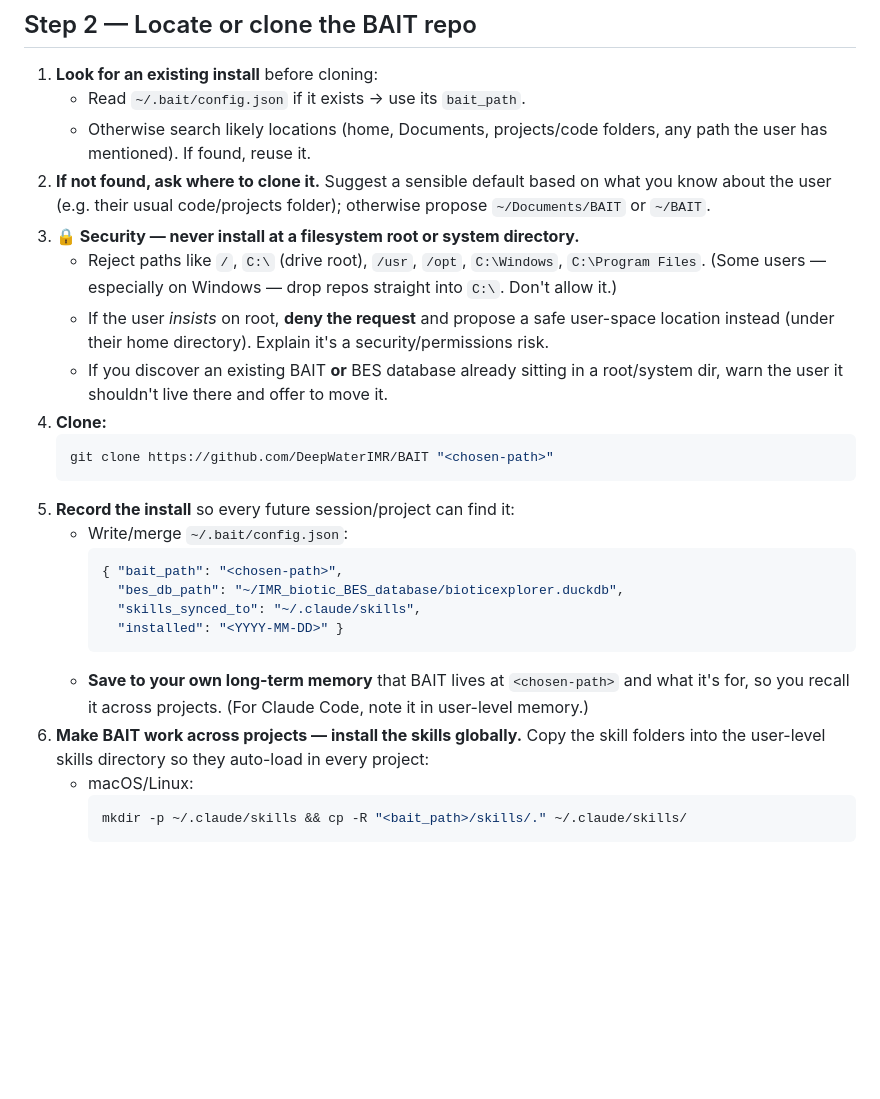
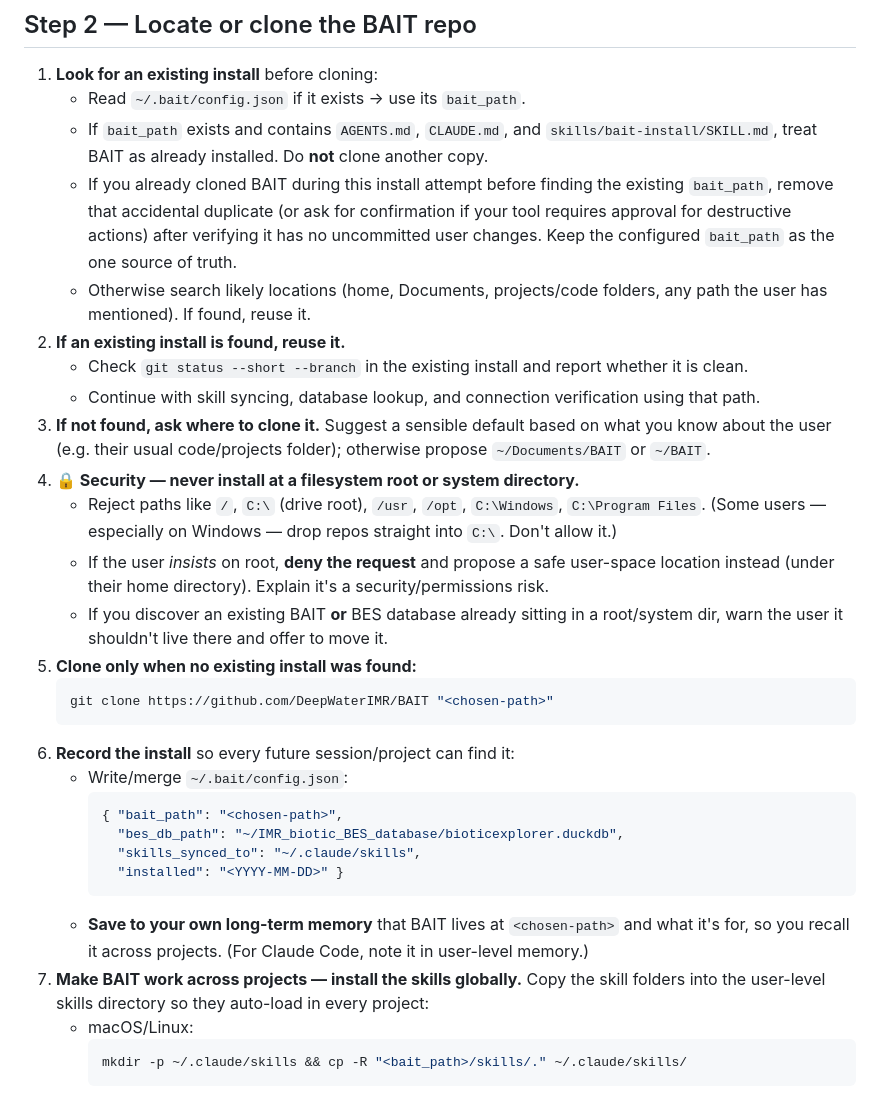
Before and after one commit to DeepWaterIMR/BAIT, a Markdown page: skills/bait-install/SKILL.md, the part around the change. GitHub-like rendering; blank space fills up the shorter version.

Commit message:
docs: prevent duplicate BAIT clones when an existing install is detected

````diff
--- a/skills/bait-install/SKILL.md
+++ b/skills/bait-install/SKILL.md
@@ -39,23 +39,32 @@ Never skip this step, even if BAIT is already partly installed.
 
 1. **Look for an existing install** before cloning:
    - Read `~/.bait/config.json` if it exists → use its `bait_path`.
+   - If `bait_path` exists and contains `AGENTS.md`, `CLAUDE.md`, and `skills/bait-install/SKILL.md`,
+     treat BAIT as already installed. Do **not** clone another copy.
+   - If you already cloned BAIT during this install attempt before finding the existing
+     `bait_path`, remove that accidental duplicate (or ask for confirmation if your tool
+     requires approval for destructive actions) after verifying it has no uncommitted user
+     changes. Keep the configured `bait_path` as the one source of truth.
    - Otherwise search likely locations (home, Documents, projects/code folders, any path the
      user has mentioned). If found, reuse it.
-2. **If not found, ask where to clone it.** Suggest a sensible default based on what you know
+2. **If an existing install is found, reuse it.**
+   - Check `git status --short --branch` in the existing install and report whether it is clean.
+   - Continue with skill syncing, database lookup, and connection verification using that path.
+3. **If not found, ask where to clone it.** Suggest a sensible default based on what you know
    about the user (e.g. their usual code/projects folder); otherwise propose `~/Documents/BAIT`
    or `~/BAIT`.
-3. **🔒 Security — never install at a filesystem root or system directory.**
+4. **🔒 Security — never install at a filesystem root or system directory.**
    - Reject paths like `/`, `C:\` (drive root), `/usr`, `/opt`, `C:\Windows`, `C:\Program Files`.
      (Some users — especially on Windows — drop repos straight into `C:\`. Don't allow it.)
    - If the user *insists* on root, **deny the request** and propose a safe user-space
      location instead (under their home directory). Explain it's a security/permissions risk.
    - If you discover an existing BAIT **or** BES database already sitting in a root/system
      dir, warn the user it shouldn't live there and offer to move it.
-4. **Clone:**
+5. **Clone only when no existing install was found:**
    ```bash
    git clone https://github.com/DeepWaterIMR/BAIT "<chosen-path>"
    ```
-5. **Record the install** so every future session/project can find it:
+6. **Record the install** so every future session/project can find it:
    - Write/merge `~/.bait/config.json`:
      ```json
      { "bait_path": "<chosen-path>",
@@ -65,7 +74,7 @@ Never skip this step, even if BAIT is already partly installed.
      ```
    - **Save to your own long-term memory** that BAIT lives at `<chosen-path>` and what it's
      for, so you recall it across projects. (For Claude Code, note it in user-level memory.)
-6. **Make BAIT work across projects — install the skills globally.** Copy the skill folders
+7. **Make BAIT work across projects — install the skills globally.** Copy the skill folders
    into the user-level skills directory so they auto-load in every project:
    - macOS/Linux:
      ```bash
````
Also changed, not shown: AGENTS.md (+4 -1 lines), CLAUDE.md (+4 -1 lines).
